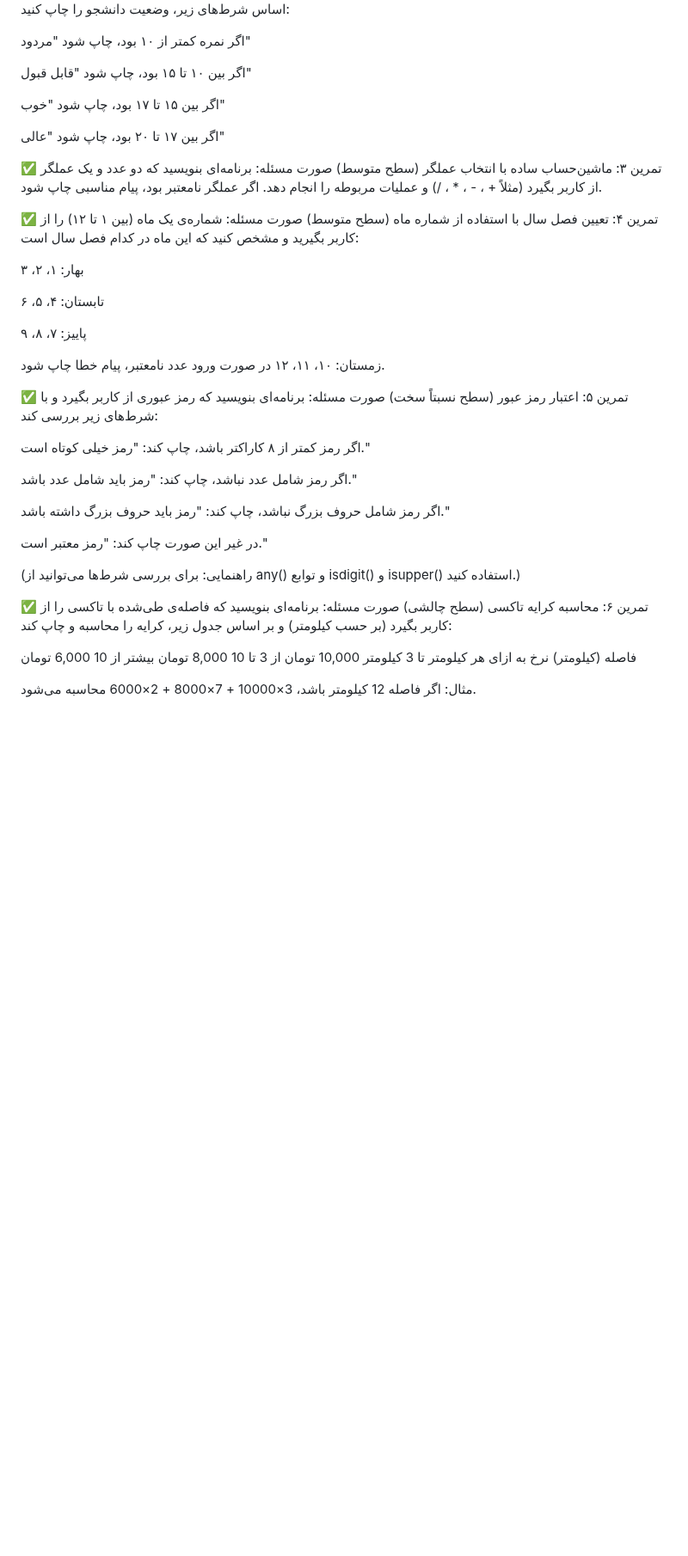
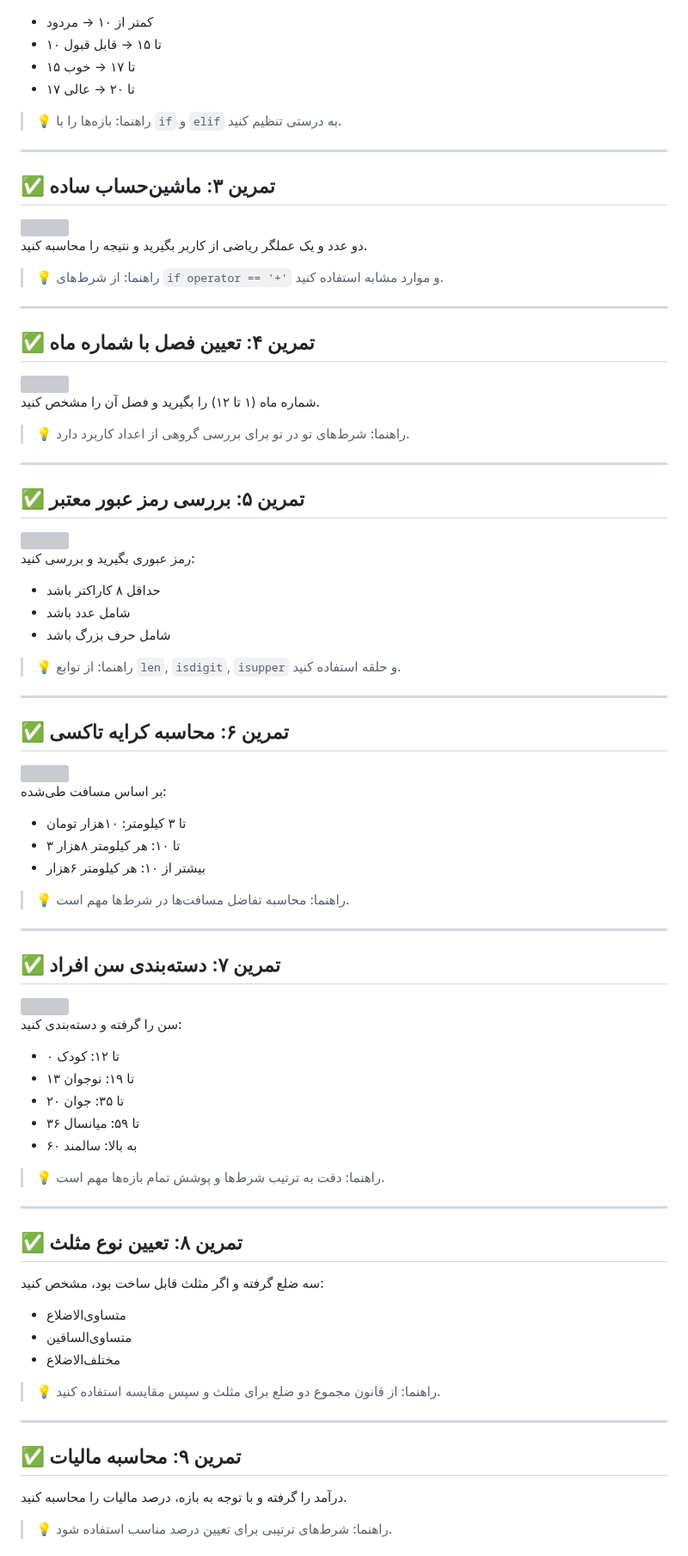
Before and after one commit to farshid-azady/Python-Primary, a Markdown page: README.md, the part around one of its changes. Shown at 86% size. Rendered like a GitHub page; blank space fills up the shorter version; grey boxes are pictures that could not be loaded.

Commit message:
mark sown updated with ne style

```diff
--- a/README.md
+++ b/README.md
@@ -58,53 +71,81 @@
 نمره‌ای بین ۰ تا ۲۰ از کاربر دریافت کنید. سپس بر اساس شرط‌های زیر، وضعیت دانشجو را چاپ کنید:
+- کمتر از ۱۰ → مردود
+- ۱۰ تا ۱۵ → قابل قبول
+- ۱۵ تا ۱۷ → خوب
+- ۱۷ تا ۲۰ → عالی
 
-اگر نمره کمتر از ۱۰ بود، چاپ شود "مردود"
+> 💡 راهنما: بازه‌ها را با `if` و `elif` به درستی تنظیم کنید.
 
-اگر بین ۱۰ تا ۱۵ بود، چاپ شود "قابل قبول"
+---
 
-اگر بین ۱۵ تا ۱۷ بود، چاپ شود "خوب"
+## ✅ تمرین ۳: ماشین‌حساب ساده
+<img src="https://www.python.org/static/community_logos/python-logo.png" width="60">
 
-اگر بین ۱۷ تا ۲۰ بود، چاپ شود "عالی"
+دو عدد و یک عملگر ریاضی از کاربر بگیرید و نتیجه را محاسبه کنید.
 
-✅ تمرین ۳: ماشین‌حساب ساده با انتخاب عملگر (سطح متوسط)
-صورت مسئله:
-برنامه‌ای بنویسید که دو عدد و یک عملگر از کاربر بگیرد (مثلاً + ، - ، * ، /) و عملیات مربوطه را انجام دهد.
-اگر عملگر نامعتبر بود، پیام مناسبی چاپ شود.
+> 💡 راهنما: از شرط‌های `if operator == '+'` و موارد مشابه استفاده کنید.
 
-✅ تمرین ۴: تعیین فصل سال با استفاده از شماره ماه (سطح متوسط)
-صورت مسئله:
-شماره‌ی یک ماه (بین ۱ تا ۱۲) را از کاربر بگیرید و مشخص کنید که این ماه در کدام فصل سال است:
+---
 
-بهار: ۱، ۲، ۳
+## ✅ تمرین ۴: تعیین فصل با شماره ماه
+<img src="https://www.python.org/static/community_logos/python-logo.png" width="60">
 
-تابستان: ۴، ۵، ۶
+شماره ماه (۱ تا ۱۲) را بگیرید و فصل آن را مشخص کنید.
 
-پاییز: ۷، ۸، ۹
+> 💡 راهنما: شرط‌های تو در تو برای بررسی گروهی از اعداد کاربرد دارد.
 
-زمستان: ۱۰، ۱۱، ۱۲
-در صورت ورود عدد نامعتبر، پیام خطا چاپ شود.
+---
 
-✅ تمرین ۵: اعتبار رمز عبور (سطح نسبتاً سخت)
-صورت مسئله:
-برنامه‌ای بنویسید که رمز عبوری از کاربر بگیرد و با شرط‌های زیر بررسی کند:
+## ✅ تمرین ۵: بررسی رمز عبور معتبر
+<img src="https://www.python.org/static/community_logos/python-logo.png" width="60">
 
-اگر رمز کمتر از ۸ کاراکتر باشد، چاپ کند: "رمز خیلی کوتاه است."
+رمز عبوری بگیرید و بررسی کنید:
+- حداقل ۸ کاراکتر باشد
+- شامل عدد باشد
+- شامل حرف بزرگ باشد
 
-اگر رمز شامل عدد نباشد، چاپ کند: "رمز باید شامل عدد باشد."
+> 💡 راهنما: از توابع `len`, `isdigit`, `isupper` و حلقه استفاده کنید.
 
-اگر رمز شامل حروف بزرگ نباشد، چاپ کند: "رمز باید حروف بزرگ داشته باشد."
+---
 
-در غیر این صورت چاپ کند: "رمز معتبر است."
+## ✅ تمرین ۶: محاسبه کرایه تاکسی
+<img src="https://www.python.org/static/community_logos/python-logo.png" width="60">
 
-(راهنمایی: برای بررسی شرط‌ها می‌توانید از any() و توابع isdigit() و isupper() استفاده کنید.)
+بر اساس مسافت طی‌شده:
+- تا ۳ کیلومتر: ۱۰هزار تومان
+- ۳ تا ۱۰: هر کیلومتر ۸هزار
+- بیشتر از ۱۰: هر کیلومتر ۶هزار
 
-✅ تمرین ۶: محاسبه کرایه تاکسی (سطح چالشی)
-صورت مسئله:
-برنامه‌ای بنویسید که فاصله‌ی طی‌شده با تاکسی را از کاربر بگیرد (بر حسب کیلومتر) و بر اساس جدول زیر، کرایه را محاسبه و چاپ کند:
+> 💡 راهنما: محاسبه تفاضل مسافت‌ها در شرط‌ها مهم است.
 
-فاصله (کیلومتر)	نرخ به ازای هر کیلومتر
-تا 3 کیلومتر	10,000 تومان
-از 3 تا 10	8,000 تومان
-بیشتر از 10	6,000 تومان
+---
 
-مثال: اگر فاصله 12 کیلومتر باشد،
-3×10000 + 7×8000 + 2×6000 محاسبه می‌شود.
+## ✅ تمرین ۷: دسته‌بندی سن افراد
+<img src="https://www.python.org/static/community_logos/python-logo.png" width="60">
+
+سن را گرفته و دسته‌بندی کنید:
+- ۰ تا ۱۲: کودک
+- ۱۳ تا ۱۹: نوجوان
+- ۲۰ تا ۳۵: جوان
+- ۳۶ تا ۵۹: میانسال
+- ۶۰ به بالا: سالمند
+
+> 💡 راهنما: دقت به ترتیب شرط‌ها و پوشش تمام بازه‌ها مهم است.
+
+---
+
+## ✅ تمرین ۸: تعیین نوع مثلث
+سه ضلع گرفته و اگر مثلث قابل ساخت بود، مشخص کنید:
+- متساوی‌الاضلاع
+- متساوی‌الساقین
+- مختلف‌الاضلاع
+
+> 💡 راهنما: از قانون مجموع دو ضلع برای مثلث و سپس مقایسه استفاده کنید.
+
+---
+
+## ✅ تمرین ۹: محاسبه مالیات
+درآمد را گرفته و با توجه به بازه، درصد مالیات را محاسبه کنید.
+
+> 💡 راهنما: شرط‌های ترتیبی برای تعیین درصد مناسب استفاده شود.
+
```
Also changed, not shown: other parts of README.md (+42 -5 lines).
